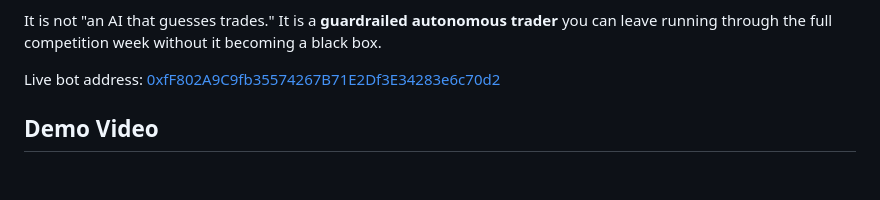
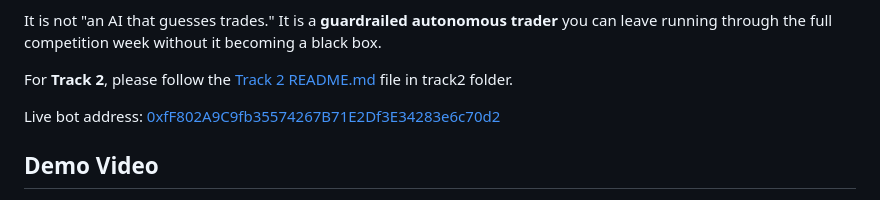
Before and after one commit to caravels-xyz/caravels, a Markdown page: README.md, the part around the change. Drawn GitHub-style; blank space fills up the shorter version.

Commit message:
chore: include track 2 mention in readme file

```diff
--- a/README.md
+++ b/README.md
@@ -14,6 +14,8 @@ action — executed or rejected.
 It is not "an AI that guesses trades." It is a **guardrailed autonomous trader**
 you can leave running through the full competition week without it becoming a
 black box.
+
+For **Track 2**, please follow the [Track 2 README.md](track2/README.md) file in track2 folder.
 
 Live bot address: [0xfF802A9C9fb35574267B71E2Df3E34283e6c70d2](https://app.uniswap.org/portfolio/0xfF802A9C9fb35574267B71E2Df3E34283e6c70d2?chain=bnb)
 
```
